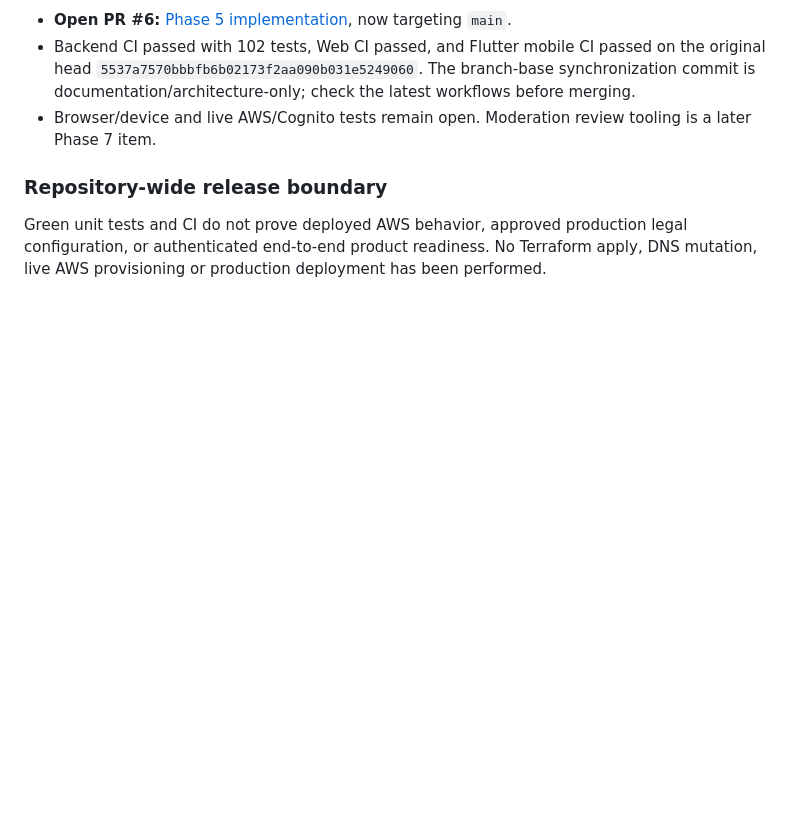
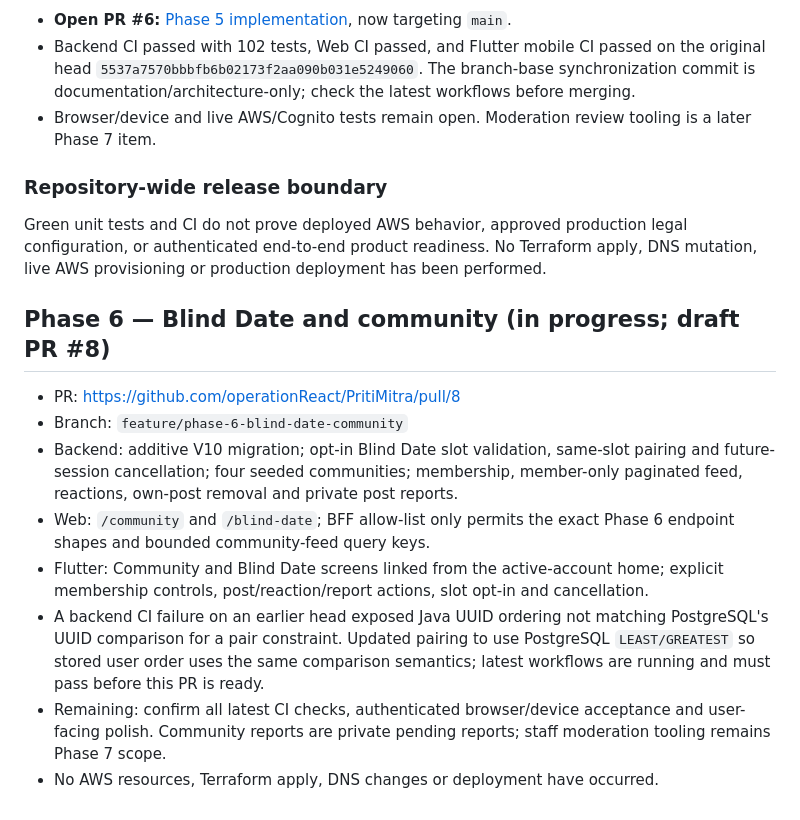
Before and after one commit to operationReact/PritiMitra, a Markdown page: docs/project-status.md, the part around the change. Drawn GitHub-style; blank space fills up the shorter version.

Commit message:
docs(phase-6): track Blind Date and community progress

```diff
--- a/docs/project-status.md
+++ b/docs/project-status.md
@@ -238,3 +238,15 @@ Branch: `feature/phase-5-matching-messaging`; PR #6 has been retargeted to `main
 
 ### Repository-wide release boundary
 Green unit tests and CI do not prove deployed AWS behavior, approved production legal configuration, or authenticated end-to-end product readiness. No Terraform apply, DNS mutation, live AWS provisioning or production deployment has been performed.
+
+
+## Phase 6 — Blind Date and community (in progress; draft PR #8)
+
+- PR: https://github.com/operationReact/PritiMitra/pull/8
+- Branch: `feature/phase-6-blind-date-community`
+- Backend: additive V10 migration; opt-in Blind Date slot validation, same-slot pairing and future-session cancellation; four seeded communities; membership, member-only paginated feed, reactions, own-post removal and private post reports.
+- Web: `/community` and `/blind-date`; BFF allow-list only permits the exact Phase 6 endpoint shapes and bounded community-feed query keys.
+- Flutter: Community and Blind Date screens linked from the active-account home; explicit membership controls, post/reaction/report actions, slot opt-in and cancellation.
+- A backend CI failure on an earlier head exposed Java UUID ordering not matching PostgreSQL's UUID comparison for a pair constraint. Updated pairing to use PostgreSQL `LEAST/GREATEST` so stored user order uses the same comparison semantics; latest workflows are running and must pass before this PR is ready.
+- Remaining: confirm all latest CI checks, authenticated browser/device acceptance and user-facing polish. Community reports are private pending reports; staff moderation tooling remains Phase 7 scope.
+- No AWS resources, Terraform apply, DNS changes or deployment have occurred.
```
Also changed, not shown: docs/implementation-roadmap.md (+11 -1 lines).
